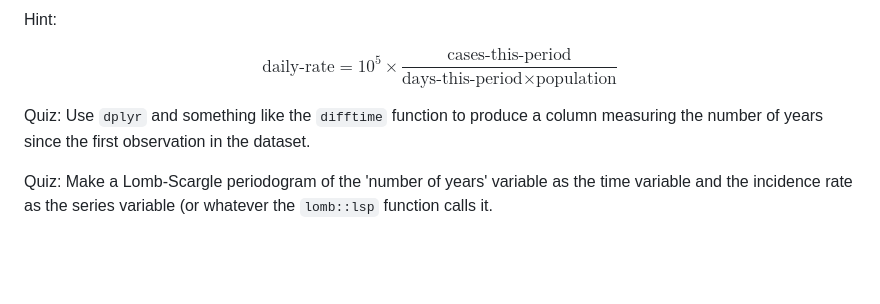
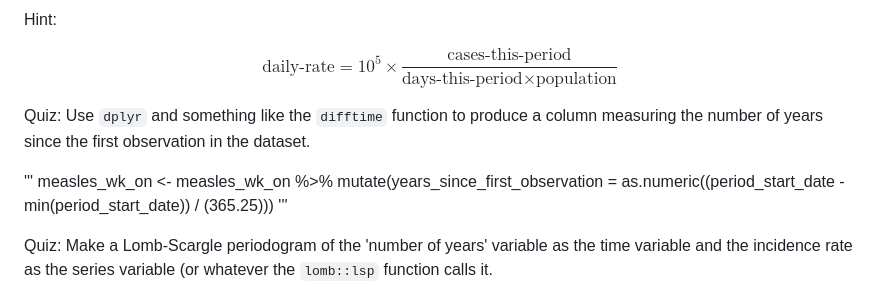
Before and after one commit to SaulWidrich/A6-G49, a Markdown page: README.md, the part around the change. GitHub-like rendering; blank space fills up the shorter version.

```diff
--- a/README.md
+++ b/README.md
@@ -75,6 +75,11 @@ $$
 
 Quiz: Use `dplyr` and something like the `difftime` function to produce a column measuring the number of years since the first observation in the dataset.
 
+'''
+measles_wk_on <- measles_wk_on %>%
+  mutate(years_since_first_observation = as.numeric((period_start_date - min(period_start_date)) / (365.25)))
+'''
+
 Quiz: Make a Lomb-Scargle periodogram of the 'number of years' variable as the time variable and the incidence rate as the series variable (or whatever the `lomb::lsp` function calls it.
 
 ### Seasonality Statistics
```
